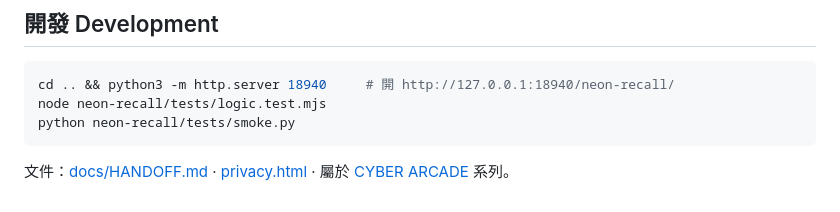
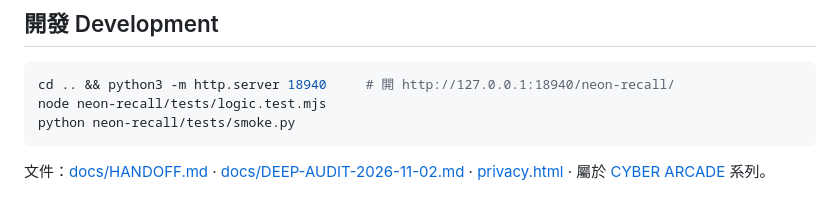
Before and after one commit to fung2222/neon-recall, a Markdown page: README.md, the part around the change. Rendered like a GitHub page.

Commit message:
加 NEON RECALL deep audit（BGM 噪音、PEEK 經濟、紀錄）

````diff
--- a/README.md
+++ b/README.md
@@ -44,4 +44,4 @@ cd .. && python3 -m http.server 18940     # 開 http://127.0.0.1:18940/neon-reca
 node neon-recall/tests/logic.test.mjs
 python neon-recall/tests/smoke.py
 ```
-文件：[docs/HANDOFF.md](docs/HANDOFF.md) · [privacy.html](privacy.html) · 屬於 [CYBER ARCADE](https://github.com/fung2222/cyber-arcade) 系列。
+文件：[docs/HANDOFF.md](docs/HANDOFF.md) · [docs/DEEP-AUDIT-2026-11-02.md](docs/DEEP-AUDIT-2026-11-02.md) · [privacy.html](privacy.html) · 屬於 [CYBER ARCADE](https://github.com/fung2222/cyber-arcade) 系列。
````
Also changed, not shown: docs/DEEP-AUDIT-2026-11-02.md (added, +69 -0 lines), docs/HANDOFF.md (+2 -0 lines).
